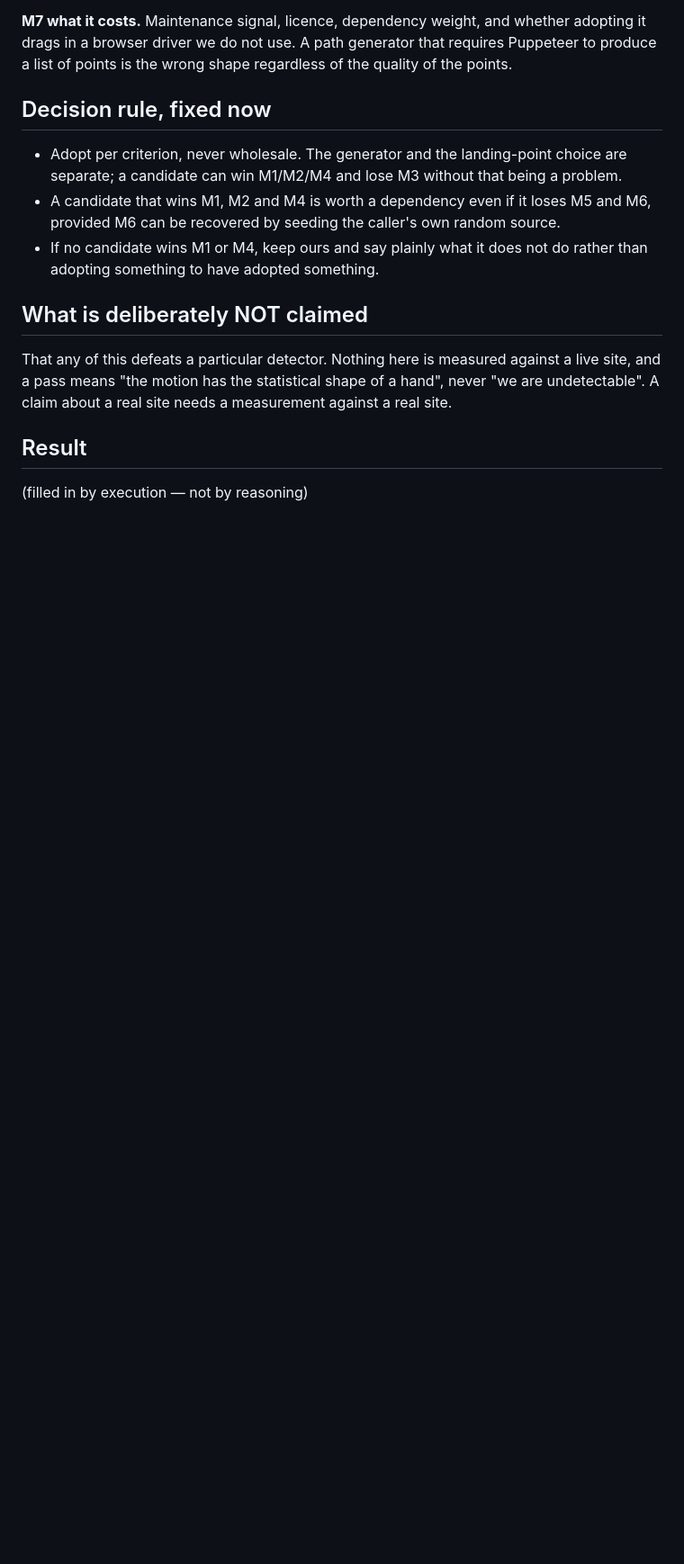
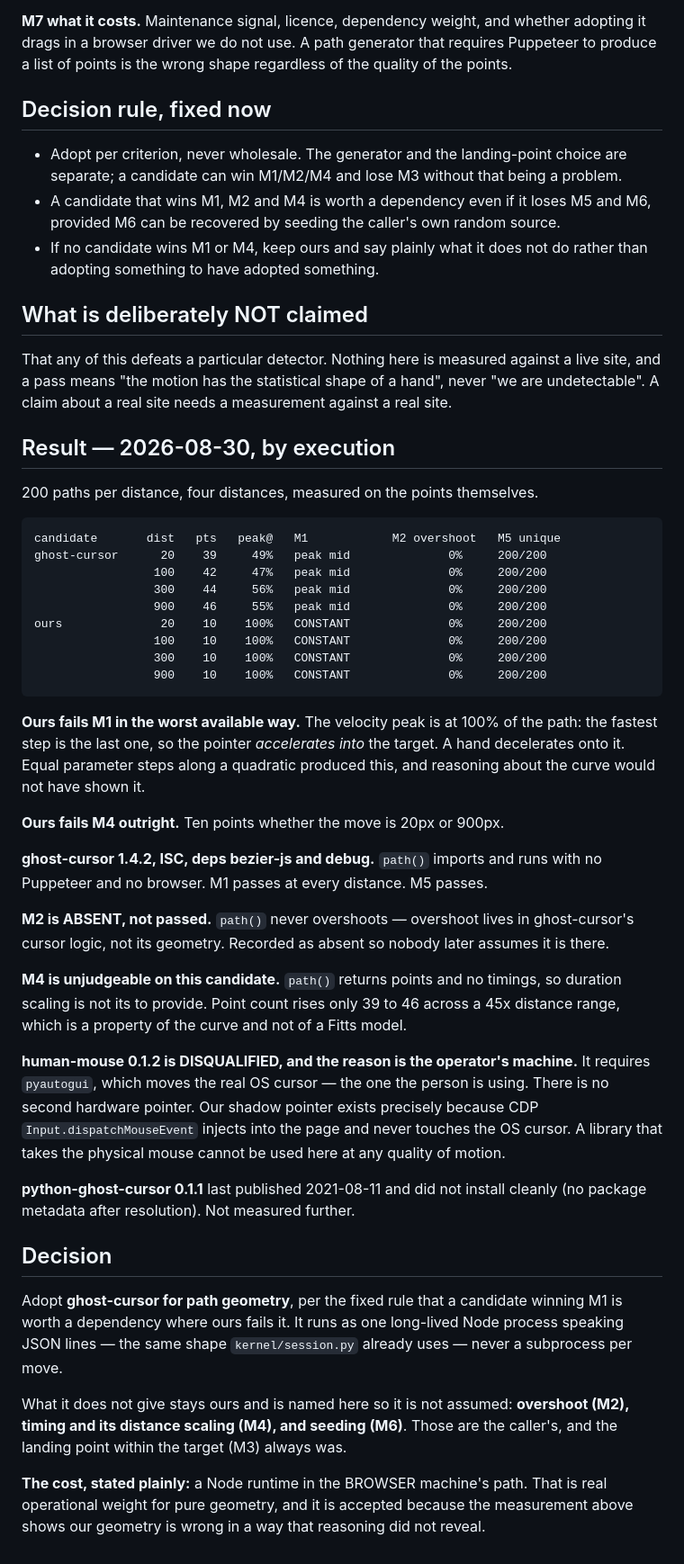
Before and after one commit to 123Satyajeet123/factory-core, a Markdown page: gates/pointer-motion.md, the part around the change. Shown at 90% size. GitHub-like rendering; blank space fills up the shorter version.

Commit message:
motion measured: ours accelerates into the target; ghost-cursor adopted for geometry

```diff
--- a/gates/pointer-motion.md
+++ b/gates/pointer-motion.md
@@ -61,6 +61,56 @@ That any of this defeats a particular detector. Nothing here is measured against
 site, and a pass means "the motion has the statistical shape of a hand", never "we are
 undetectable". A claim about a real site needs a measurement against a real site.
 
-## Result
+## Result — 2026-08-30, by execution
 
-(filled in by execution — not by reasoning)
+200 paths per distance, four distances, measured on the points themselves.
+
+    candidate       dist   pts   peak@   M1            M2 overshoot   M5 unique
+    ghost-cursor      20    39     49%   peak mid              0%     200/200
+                     100    42     47%   peak mid              0%     200/200
+                     300    44     56%   peak mid              0%     200/200
+                     900    46     55%   peak mid              0%     200/200
+    ours              20    10    100%   CONSTANT              0%     200/200
+                     100    10    100%   CONSTANT              0%     200/200
+                     300    10    100%   CONSTANT              0%     200/200
+                     900    10    100%   CONSTANT              0%     200/200
+
+**Ours fails M1 in the worst available way.** The velocity peak is at 100% of the path:
+the fastest step is the last one, so the pointer *accelerates into* the target. A hand
+decelerates onto it. Equal parameter steps along a quadratic produced this, and reasoning
+about the curve would not have shown it.
+
+**Ours fails M4 outright.** Ten points whether the move is 20px or 900px.
+
+**ghost-cursor 1.4.2, ISC, deps bezier-js and debug.** `path()` imports and runs with no
+Puppeteer and no browser. M1 passes at every distance. M5 passes.
+
+**M2 is ABSENT, not passed.** `path()` never overshoots — overshoot lives in ghost-cursor's
+cursor logic, not its geometry. Recorded as absent so nobody later assumes it is there.
+
+**M4 is unjudgeable on this candidate.** `path()` returns points and no timings, so
+duration scaling is not its to provide. Point count rises only 39 to 46 across a 45x
+distance range, which is a property of the curve and not of a Fitts model.
+
+**human-mouse 0.1.2 is DISQUALIFIED, and the reason is the operator's machine.** It
+requires `pyautogui`, which moves the real OS cursor — the one the person is using. There
+is no second hardware pointer. Our shadow pointer exists precisely because CDP
+`Input.dispatchMouseEvent` injects into the page and never touches the OS cursor. A
+library that takes the physical mouse cannot be used here at any quality of motion.
+
+**python-ghost-cursor 0.1.1** last published 2021-08-11 and did not install cleanly
+(no package metadata after resolution). Not measured further.
+
+## Decision
+
+Adopt **ghost-cursor for path geometry**, per the fixed rule that a candidate winning M1
+is worth a dependency where ours fails it. It runs as one long-lived Node process speaking
+JSON lines — the same shape `kernel/session.py` already uses — never a subprocess per move.
+
+What it does not give stays ours and is named here so it is not assumed: **overshoot (M2),
+timing and its distance scaling (M4), and seeding (M6)**. Those are the caller's, and the
+landing point within the target (M3) always was.
+
+**The cost, stated plainly:** a Node runtime in the BROWSER machine's path. That is real
+operational weight for pure geometry, and it is accepted because the measurement above
+shows our geometry is wrong in a way that reasoning did not reveal.
```
Also changed, not shown: gates/detectability.md (added, +52 -0 lines).
